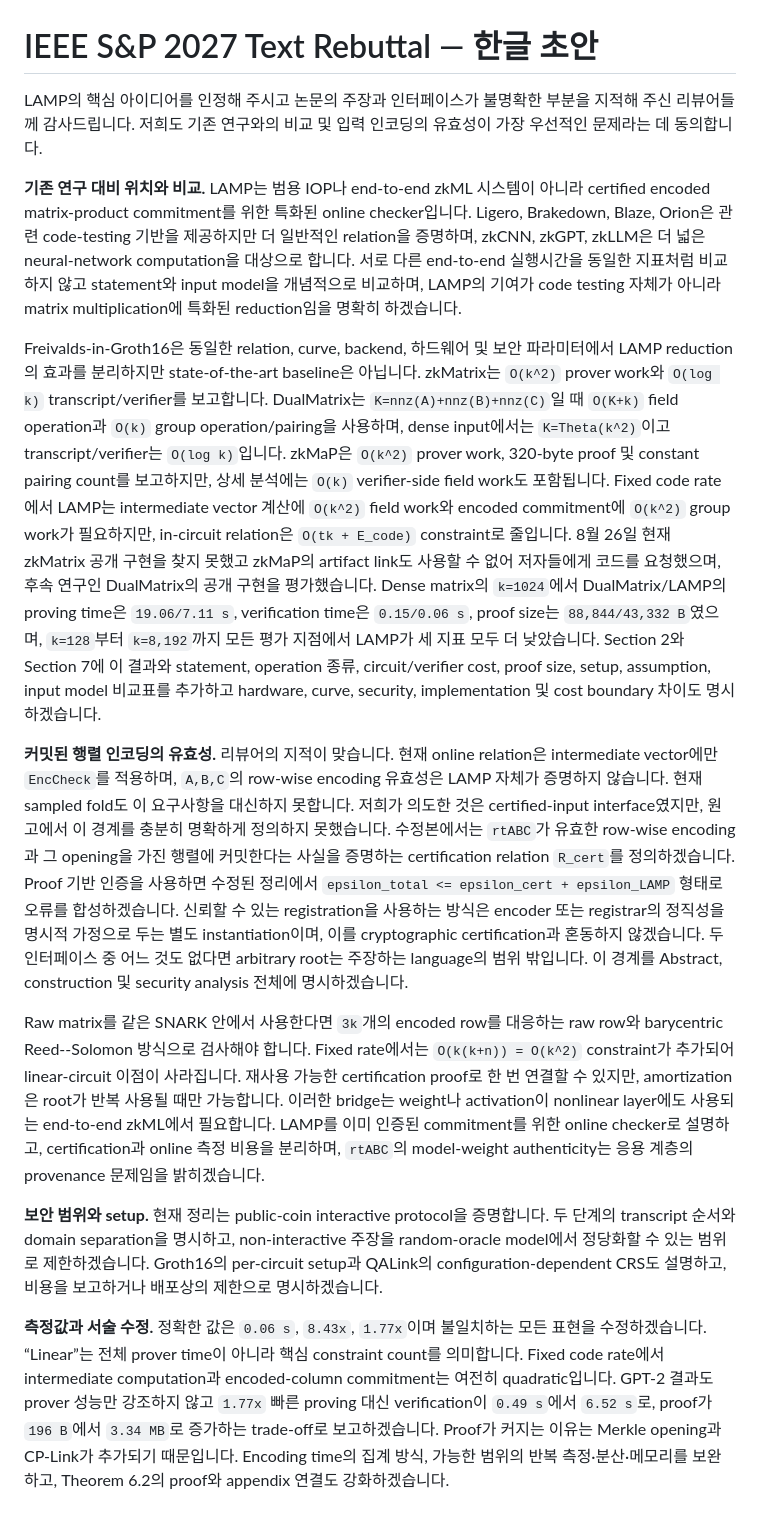
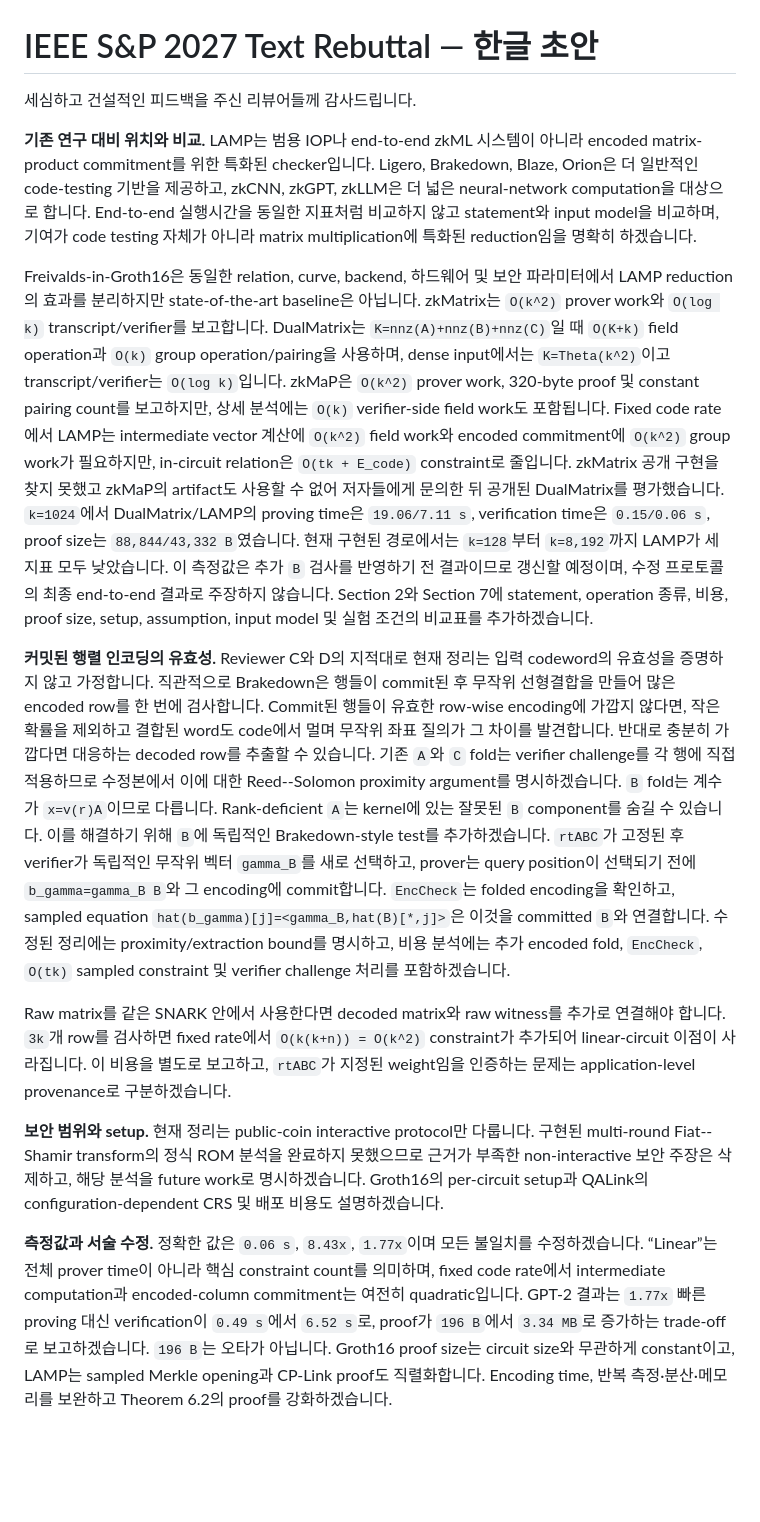
Before and after one commit to Han-16/FastMatMul, a Markdown page: Rebuttal_KO.md, the part around the change. Rendered like a GitHub page; blank space fills up the shorter version.

Commit message:
Revise rebuttal input-validity response

```diff
--- a/Rebuttal_KO.md
+++ b/Rebuttal_KO.md
@@ -1,15 +1,15 @@
 # IEEE S&P 2027 Text Rebuttal — 한글 초안
 
-LAMP의 핵심 아이디어를 인정해 주시고 논문의 주장과 인터페이스가 불명확한 부분을 지적해 주신 리뷰어들께 감사드립니다. 저희도 기존 연구와의 비교 및 입력 인코딩의 유효성이 가장 우선적인 문제라는 데 동의합니다.
+세심하고 건설적인 피드백을 주신 리뷰어들께 감사드립니다.
 
-**기존 연구 대비 위치와 비교.** LAMP는 범용 IOP나 end-to-end zkML 시스템이 아니라 certified encoded matrix-product commitment를 위한 특화된 online checker입니다. Ligero, Brakedown, Blaze, Orion은 관련 code-testing 기반을 제공하지만 더 일반적인 relation을 증명하며, zkCNN, zkGPT, zkLLM은 더 넓은 neural-network computation을 대상으로 합니다. 서로 다른 end-to-end 실행시간을 동일한 지표처럼 비교하지 않고 statement와 input model을 개념적으로 비교하며, LAMP의 기여가 code testing 자체가 아니라 matrix multiplication에 특화된 reduction임을 명확히 하겠습니다.
+**기존 연구 대비 위치와 비교.** LAMP는 범용 IOP나 end-to-end zkML 시스템이 아니라 encoded matrix-product commitment를 위한 특화된 checker입니다. Ligero, Brakedown, Blaze, Orion은 더 일반적인 code-testing 기반을 제공하고, zkCNN, zkGPT, zkLLM은 더 넓은 neural-network computation을 대상으로 합니다. End-to-end 실행시간을 동일한 지표처럼 비교하지 않고 statement와 input model을 비교하며, 기여가 code testing 자체가 아니라 matrix multiplication에 특화된 reduction임을 명확히 하겠습니다.
 
-Freivalds-in-Groth16은 동일한 relation, curve, backend, 하드웨어 및 보안 파라미터에서 LAMP reduction의 효과를 분리하지만 state-of-the-art baseline은 아닙니다. zkMatrix는 `O(k^2)` prover work와 `O(log k)` transcript/verifier를 보고합니다. DualMatrix는 `K=nnz(A)+nnz(B)+nnz(C)`일 때 `O(K+k)` field operation과 `O(k)` group operation/pairing을 사용하며, dense input에서는 `K=Theta(k^2)`이고 transcript/verifier는 `O(log k)`입니다. zkMaP은 `O(k^2)` prover work, 320-byte proof 및 constant pairing count를 보고하지만, 상세 분석에는 `O(k)` verifier-side field work도 포함됩니다. Fixed code rate에서 LAMP는 intermediate vector 계산에 `O(k^2)` field work와 encoded commitment에 `O(k^2)` group work가 필요하지만, in-circuit relation은 `O(tk + E_code)` constraint로 줄입니다. 8월 26일 현재 zkMatrix 공개 구현을 찾지 못했고 zkMaP의 artifact link도 사용할 수 없어 저자들에게 코드를 요청했으며, 후속 연구인 DualMatrix의 공개 구현을 평가했습니다. Dense matrix의 `k=1024`에서 DualMatrix/LAMP의 proving time은 `19.06/7.11 s`, verification time은 `0.15/0.06 s`, proof size는 `88,844/43,332 B`였으며, `k=128`부터 `k=8,192`까지 모든 평가 지점에서 LAMP가 세 지표 모두 더 낮았습니다. Section 2와 Section 7에 이 결과와 statement, operation 종류, circuit/verifier cost, proof size, setup, assumption, input model 비교표를 추가하고 hardware, curve, security, implementation 및 cost boundary 차이도 명시하겠습니다.
+Freivalds-in-Groth16은 동일한 relation, curve, backend, 하드웨어 및 보안 파라미터에서 LAMP reduction의 효과를 분리하지만 state-of-the-art baseline은 아닙니다. zkMatrix는 `O(k^2)` prover work와 `O(log k)` transcript/verifier를 보고합니다. DualMatrix는 `K=nnz(A)+nnz(B)+nnz(C)`일 때 `O(K+k)` field operation과 `O(k)` group operation/pairing을 사용하며, dense input에서는 `K=Theta(k^2)`이고 transcript/verifier는 `O(log k)`입니다. zkMaP은 `O(k^2)` prover work, 320-byte proof 및 constant pairing count를 보고하지만, 상세 분석에는 `O(k)` verifier-side field work도 포함됩니다. Fixed code rate에서 LAMP는 intermediate vector 계산에 `O(k^2)` field work와 encoded commitment에 `O(k^2)` group work가 필요하지만, in-circuit relation은 `O(tk + E_code)` constraint로 줄입니다. zkMatrix 공개 구현을 찾지 못했고 zkMaP의 artifact도 사용할 수 없어 저자들에게 문의한 뒤 공개된 DualMatrix를 평가했습니다. `k=1024`에서 DualMatrix/LAMP의 proving time은 `19.06/7.11 s`, verification time은 `0.15/0.06 s`, proof size는 `88,844/43,332 B`였습니다. 현재 구현된 경로에서는 `k=128`부터 `k=8,192`까지 LAMP가 세 지표 모두 낮았습니다. 이 측정값은 추가 `B` 검사를 반영하기 전 결과이므로 갱신할 예정이며, 수정 프로토콜의 최종 end-to-end 결과로 주장하지 않습니다. Section 2와 Section 7에 statement, operation 종류, 비용, proof size, setup, assumption, input model 및 실험 조건의 비교표를 추가하겠습니다.
 
-**커밋된 행렬 인코딩의 유효성.** 리뷰어의 지적이 맞습니다. 현재 online relation은 intermediate vector에만 `EncCheck`를 적용하며, `A,B,C`의 row-wise encoding 유효성은 LAMP 자체가 증명하지 않습니다. 현재 sampled fold도 이 요구사항을 대신하지 못합니다. 저희가 의도한 것은 certified-input interface였지만, 원고에서 이 경계를 충분히 명확하게 정의하지 못했습니다. 수정본에서는 `rtABC`가 유효한 row-wise encoding과 그 opening을 가진 행렬에 커밋한다는 사실을 증명하는 certification relation `R_cert`를 정의하겠습니다. Proof 기반 인증을 사용하면 수정된 정리에서 `epsilon_total <= epsilon_cert + epsilon_LAMP` 형태로 오류를 합성하겠습니다. 신뢰할 수 있는 registration을 사용하는 방식은 encoder 또는 registrar의 정직성을 명시적 가정으로 두는 별도 instantiation이며, 이를 cryptographic certification과 혼동하지 않겠습니다. 두 인터페이스 중 어느 것도 없다면 arbitrary root는 주장하는 language의 범위 밖입니다. 이 경계를 Abstract, construction 및 security analysis 전체에 명시하겠습니다.
+**커밋된 행렬 인코딩의 유효성.** Reviewer C와 D의 지적대로 현재 정리는 입력 codeword의 유효성을 증명하지 않고 가정합니다. 직관적으로 Brakedown은 행들이 commit된 후 무작위 선형결합을 만들어 많은 encoded row를 한 번에 검사합니다. Commit된 행들이 유효한 row-wise encoding에 가깝지 않다면, 작은 확률을 제외하고 결합된 word도 code에서 멀며 무작위 좌표 질의가 그 차이를 발견합니다. 반대로 충분히 가깝다면 대응하는 decoded row를 추출할 수 있습니다. 기존 `A`와 `C` fold는 verifier challenge를 각 행에 직접 적용하므로 수정본에서 이에 대한 Reed--Solomon proximity argument를 명시하겠습니다. `B` fold는 계수가 `x=v(r)A`이므로 다릅니다. Rank-deficient `A`는 kernel에 있는 잘못된 `B` component를 숨길 수 있습니다. 이를 해결하기 위해 `B`에 독립적인 Brakedown-style test를 추가하겠습니다. `rtABC`가 고정된 후 verifier가 독립적인 무작위 벡터 `gamma_B`를 새로 선택하고, prover는 query position이 선택되기 전에 `b_gamma=gamma_B B`와 그 encoding에 commit합니다. `EncCheck`는 folded encoding을 확인하고, sampled equation `hat(b_gamma)[j]=<gamma_B,hat(B)[*,j]>`은 이것을 committed `B`와 연결합니다. 수정된 정리에는 proximity/extraction bound를 명시하고, 비용 분석에는 추가 encoded fold, `EncCheck`, `O(tk)` sampled constraint 및 verifier challenge 처리를 포함하겠습니다.
 
-Raw matrix를 같은 SNARK 안에서 사용한다면 `3k`개의 encoded row를 대응하는 raw row와 barycentric Reed--Solomon 방식으로 검사해야 합니다. Fixed rate에서는 `O(k(k+n)) = O(k^2)` constraint가 추가되어 linear-circuit 이점이 사라집니다. 재사용 가능한 certification proof로 한 번 연결할 수 있지만, amortization은 root가 반복 사용될 때만 가능합니다. 이러한 bridge는 weight나 activation이 nonlinear layer에도 사용되는 end-to-end zkML에서 필요합니다. LAMP를 이미 인증된 commitment를 위한 online checker로 설명하고, certification과 online 측정 비용을 분리하며, `rtABC`의 model-weight authenticity는 응용 계층의 provenance 문제임을 밝히겠습니다.
+Raw matrix를 같은 SNARK 안에서 사용한다면 decoded matrix와 raw witness를 추가로 연결해야 합니다. `3k`개 row를 검사하면 fixed rate에서 `O(k(k+n)) = O(k^2)` constraint가 추가되어 linear-circuit 이점이 사라집니다. 이 비용을 별도로 보고하고, `rtABC`가 지정된 weight임을 인증하는 문제는 application-level provenance로 구분하겠습니다.
 
-**보안 범위와 setup.** 현재 정리는 public-coin interactive protocol을 증명합니다. 두 단계의 transcript 순서와 domain separation을 명시하고, non-interactive 주장을 random-oracle model에서 정당화할 수 있는 범위로 제한하겠습니다. Groth16의 per-circuit setup과 QALink의 configuration-dependent CRS도 설명하고, 비용을 보고하거나 배포상의 제한으로 명시하겠습니다.
+**보안 범위와 setup.** 현재 정리는 public-coin interactive protocol만 다룹니다. 구현된 multi-round Fiat--Shamir transform의 정식 ROM 분석을 완료하지 못했으므로 근거가 부족한 non-interactive 보안 주장은 삭제하고, 해당 분석을 future work로 명시하겠습니다. Groth16의 per-circuit setup과 QALink의 configuration-dependent CRS 및 배포 비용도 설명하겠습니다.
 
-**측정값과 서술 수정.** 정확한 값은 `0.06 s`, `8.43x`, `1.77x`이며 불일치하는 모든 표현을 수정하겠습니다. “Linear”는 전체 prover time이 아니라 핵심 constraint count를 의미합니다. Fixed code rate에서 intermediate computation과 encoded-column commitment는 여전히 quadratic입니다. GPT-2 결과도 prover 성능만 강조하지 않고 `1.77x` 빠른 proving 대신 verification이 `0.49 s`에서 `6.52 s`로, proof가 `196 B`에서 `3.34 MB`로 증가하는 trade-off로 보고하겠습니다. Proof가 커지는 이유는 Merkle opening과 CP-Link가 추가되기 때문입니다. Encoding time의 집계 방식, 가능한 범위의 반복 측정·분산·메모리를 보완하고, Theorem 6.2의 proof와 appendix 연결도 강화하겠습니다.
+**측정값과 서술 수정.** 정확한 값은 `0.06 s`, `8.43x`, `1.77x`이며 모든 불일치를 수정하겠습니다. “Linear”는 전체 prover time이 아니라 핵심 constraint count를 의미하며, fixed code rate에서 intermediate computation과 encoded-column commitment는 여전히 quadratic입니다. GPT-2 결과는 `1.77x` 빠른 proving 대신 verification이 `0.49 s`에서 `6.52 s`로, proof가 `196 B`에서 `3.34 MB`로 증가하는 trade-off로 보고하겠습니다. `196 B`는 오타가 아닙니다. Groth16 proof size는 circuit size와 무관하게 constant이고, LAMP는 sampled Merkle opening과 CP-Link proof도 직렬화합니다. Encoding time, 반복 측정·분산·메모리를 보완하고 Theorem 6.2의 proof를 강화하겠습니다.
```
Also changed, not shown: Rebuttal_EN.md (+7 -7 lines).
